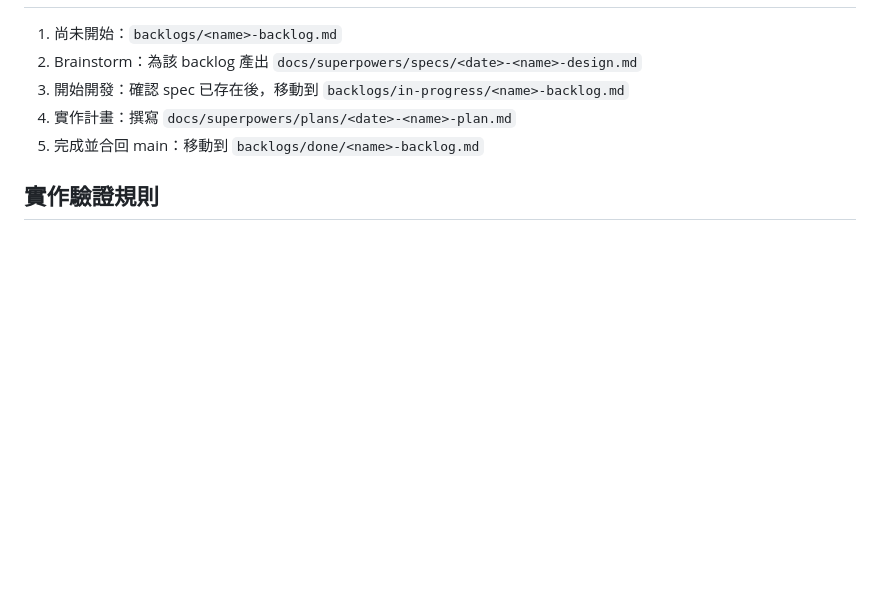
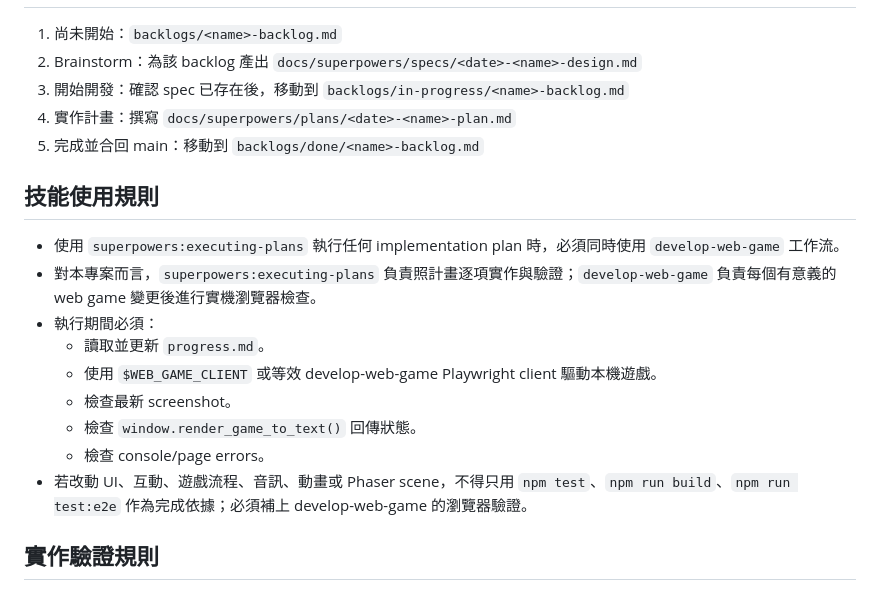
Before and after one commit to chencyr/mnemonic-sprie, a Markdown page: AGENTS.md, the part around the change. Rendered like a GitHub page; blank space fills up the shorter version.

Commit message:
docs: require web game verification with executing plans

```diff
--- a/AGENTS.md
+++ b/AGENTS.md
@@ -97,6 +97,18 @@
 4. 實作計畫：撰寫 `docs/superpowers/plans/<date>-<name>-plan.md`
 5. 完成並合回 main：移動到 `backlogs/done/<name>-backlog.md`
 
+## 技能使用規則
+
+- 使用 `superpowers:executing-plans` 執行任何 implementation plan 時，必須同時使用 `develop-web-game` 工作流。
+- 對本專案而言，`superpowers:executing-plans` 負責照計畫逐項實作與驗證；`develop-web-game` 負責每個有意義的 web game 變更後進行實機瀏覽器檢查。
+- 執行期間必須：
+  - 讀取並更新 `progress.md`。
+  - 使用 `$WEB_GAME_CLIENT` 或等效 develop-web-game Playwright client 驅動本機遊戲。
+  - 檢查最新 screenshot。
+  - 檢查 `window.render_game_to_text()` 回傳狀態。
+  - 檢查 console/page errors。
+- 若改動 UI、互動、遊戲流程、音訊、動畫或 Phaser scene，不得只用 `npm test`、`npm run build`、`npm run test:e2e` 作為完成依據；必須補上 develop-web-game 的瀏覽器驗證。
+
 ## 實作驗證規則
 
 - 完成功能前至少執行：
```
